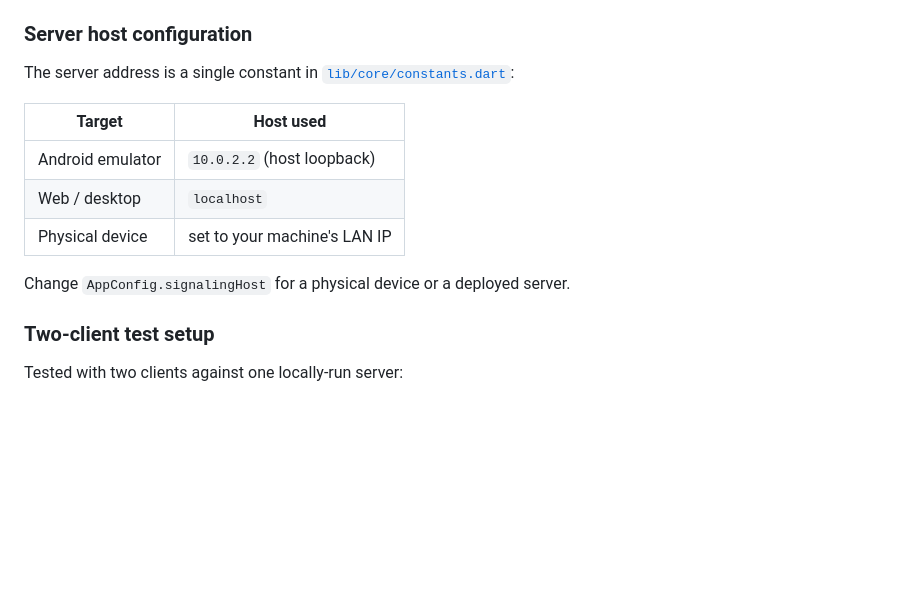
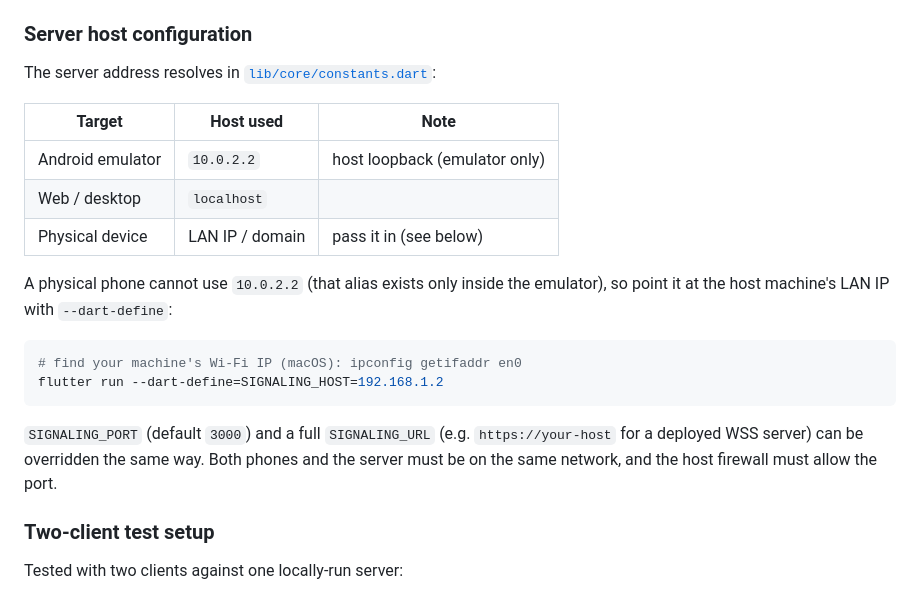
Before and after one commit to jitendravjh/VideoSDK-Call, a Markdown page: README.md, the part around the change. GitHub-like rendering; blank space fills up the shorter version.

Commit message:
document the dart-define host override for physical devices

````diff
--- a/README.md
+++ b/README.md
@@ -78,16 +78,26 @@ checked in).
 
 ### Server host configuration
 
-The server address is a single constant in
-[`lib/core/constants.dart`](lib/core/constants.dart):
+The server address resolves in [`lib/core/constants.dart`](lib/core/constants.dart):
 
-| Target | Host used |
-|---|---|
-| Android emulator | `10.0.2.2` (host loopback) |
-| Web / desktop | `localhost` |
-| Physical device | set to your machine's LAN IP |
+| Target | Host used | Note |
+|---|---|---|
+| Android emulator | `10.0.2.2` | host loopback (emulator only) |
+| Web / desktop | `localhost` | |
+| Physical device | LAN IP / domain | pass it in (see below) |
 
-Change `AppConfig.signalingHost` for a physical device or a deployed server.
+A physical phone cannot use `10.0.2.2` (that alias exists only inside the
+emulator), so point it at the host machine's LAN IP with `--dart-define`:
+
+```sh
+# find your machine's Wi-Fi IP (macOS): ipconfig getifaddr en0
+flutter run --dart-define=SIGNALING_HOST=192.168.1.2
+```
+
+`SIGNALING_PORT` (default `3000`) and a full `SIGNALING_URL` (e.g.
+`https://your-host` for a deployed WSS server) can be overridden the same way.
+Both phones and the server must be on the same network, and the host firewall
+must allow the port.
 
 ### Two-client test setup
 
````
